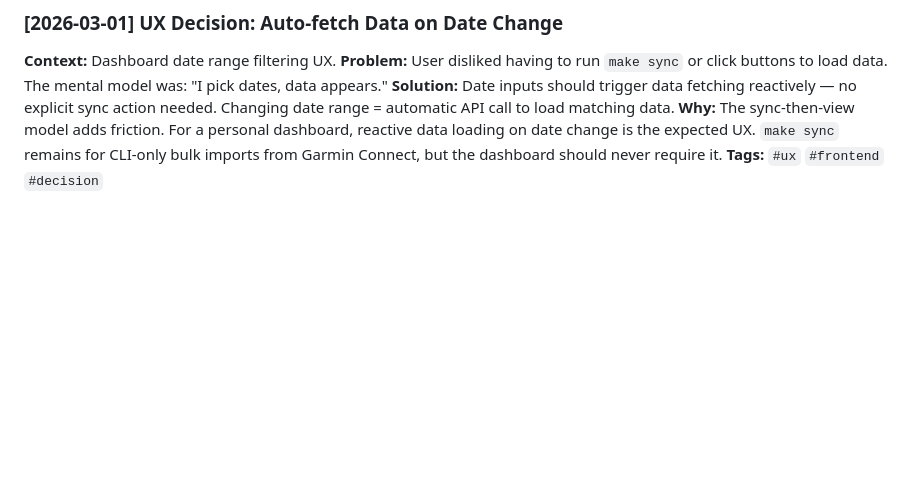
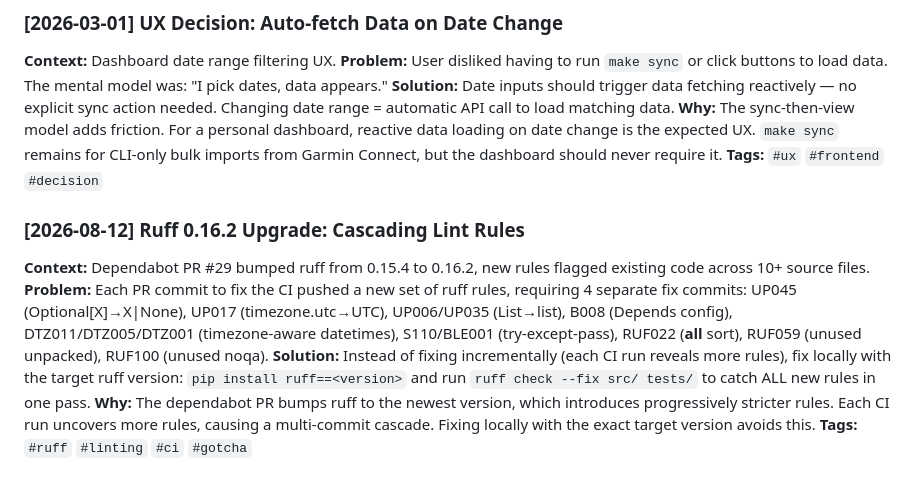
Before and after one commit to mlorentedev/garsync, a Markdown page: docs/lessons.md, the part around the change. Rendered like a GitHub page; blank space fills up the shorter version.

Commit message:
docs: add lesson about ruff 0.16.2 cascading lint rules

```diff
--- a/docs/lessons.md
+++ b/docs/lessons.md
@@ -113,3 +113,10 @@ This ensures every feature/fix results in a single, well-formatted commit on the
 **Solution:** Date inputs should trigger data fetching reactively — no explicit sync action needed. Changing date range = automatic API call to load matching data.
 **Why:** The sync-then-view model adds friction. For a personal dashboard, reactive data loading on date change is the expected UX. `make sync` remains for CLI-only bulk imports from Garmin Connect, but the dashboard should never require it.
 **Tags:** `#ux` `#frontend` `#decision`
+
+### [2026-08-12] Ruff 0.16.2 Upgrade: Cascading Lint Rules
+**Context:** Dependabot PR #29 bumped ruff from 0.15.4 to 0.16.2, new rules flagged existing code across 10+ source files.
+**Problem:** Each PR commit to fix the CI pushed a new set of ruff rules, requiring 4 separate fix commits: UP045 (Optional[X]→X|None), UP017 (timezone.utc→UTC), UP006/UP035 (List→list), B008 (Depends config), DTZ011/DTZ005/DTZ001 (timezone-aware datetimes), S110/BLE001 (try-except-pass), RUF022 (__all__ sort), RUF059 (unused unpacked), RUF100 (unused noqa).
+**Solution:** Instead of fixing incrementally (each CI run reveals more rules), fix locally with the target ruff version: `pip install ruff==<version>` and run `ruff check --fix src/ tests/` to catch ALL new rules in one pass.
+**Why:** The dependabot PR bumps ruff to the newest version, which introduces progressively stricter rules. Each CI run uncovers more rules, causing a multi-commit cascade. Fixing locally with the exact target version avoids this.
+**Tags:** `#ruff` `#linting` `#ci` `#gotcha`
```
